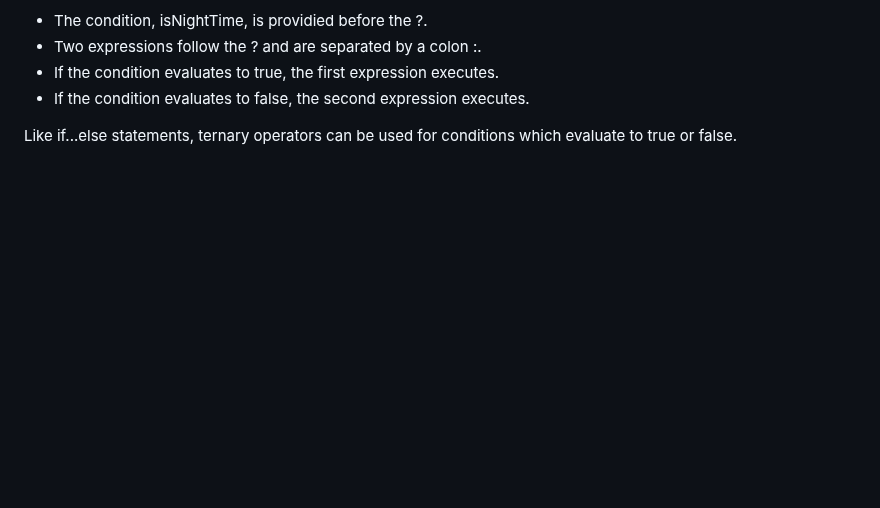
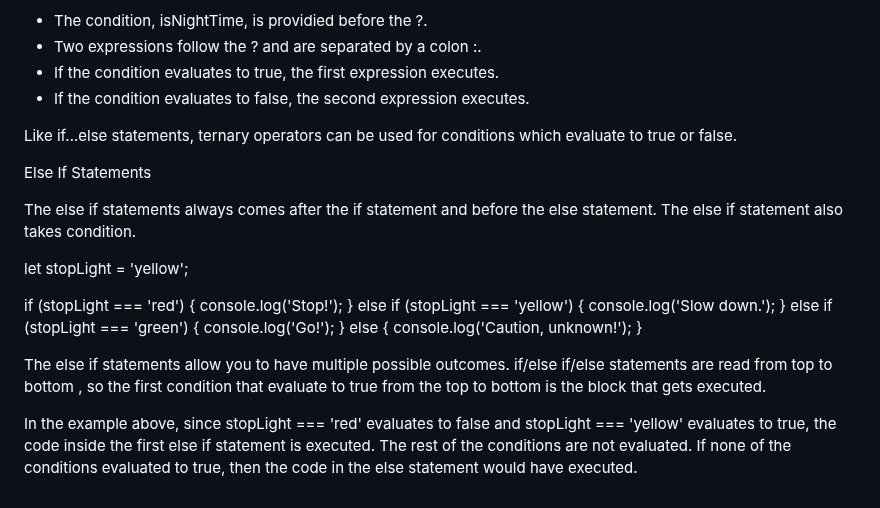
Before and after one commit to taliaairma/narwhal-bunny, a Markdown page: assets/markdowns/Simplified JS.md, the part around the change. Drawn GitHub-style; blank space fills up the shorter version.

Commit message:
Else If Statements

```diff
--- a/assets/markdowns/Simplified JS.md
+++ b/assets/markdowns/Simplified JS.md
@@ -492,3 +492,23 @@ isNightTime ? console.log('Turn on the lights!') : console.log('Turn off the lig
 - If the condition evaluates to false, the second expression executes.
 
 Like if...else statements, ternary operators can be used for conditions which evaluate to true or false.
+
+Else If Statements
+
+The else if statements always comes after the if statement and before the else statement. The else if statement also takes condition.
+
+let stopLight = 'yellow';
+
+if (stopLight === 'red') {
+  console.log('Stop!');
+} else if (stopLight === 'yellow') {
+  console.log('Slow down.');
+} else if (stopLight === 'green') {
+  console.log('Go!');
+} else {
+  console.log('Caution, unknown!');
+}
+
+The else if statements allow you to have multiple possible outcomes. if/else if/else statements are read from top to bottom , so the first condition that evaluate to true from the top to bottom is the block that gets executed.
+
+In the example above, since stopLight === 'red' evaluates to false and stopLight === 'yellow' evaluates to true, the code inside the first else if statement is executed. The rest of the conditions are not evaluated. If none of the conditions evaluated to true, then the code in the else statement would have executed.
```
